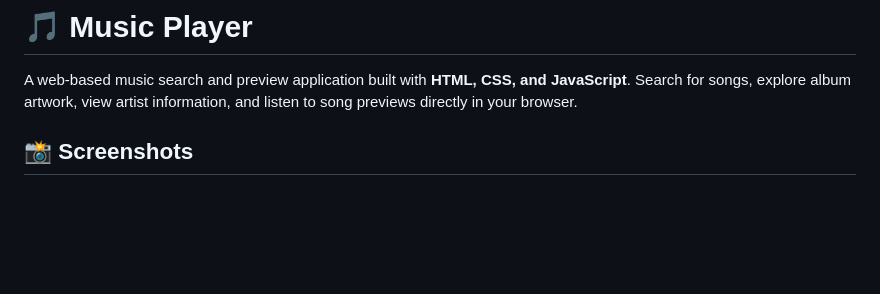
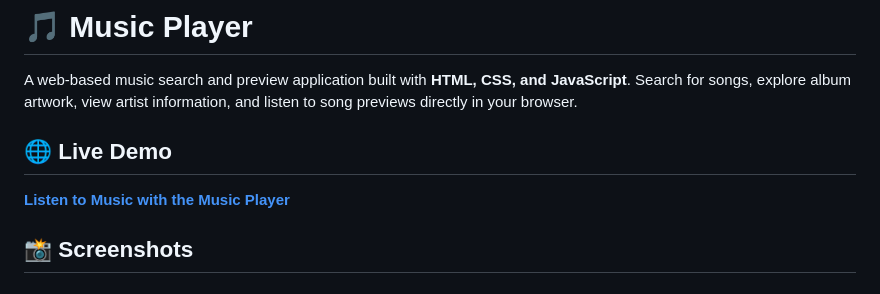
Before and after one commit to Azaariya/Music-Player, a Markdown page: README.md, the part around the change. Rendered like a GitHub page; blank space fills up the shorter version.

Commit message:
Add live demo section to README
Added a live demo link to the README.

```diff
--- a/README.md
+++ b/README.md
@@ -1,6 +1,10 @@
 # 🎵 Music Player
 
 A web-based music search and preview application built with **HTML, CSS, and JavaScript**. Search for songs, explore album artwork, view artist information, and listen to song previews directly in your browser.
+## 🌐 Live Demo
+
+[**Listen to Music with the Music Player**](https://music-player-by-azariya.netlify.app/)
+
 
 ## 📸 Screenshots
 
```
